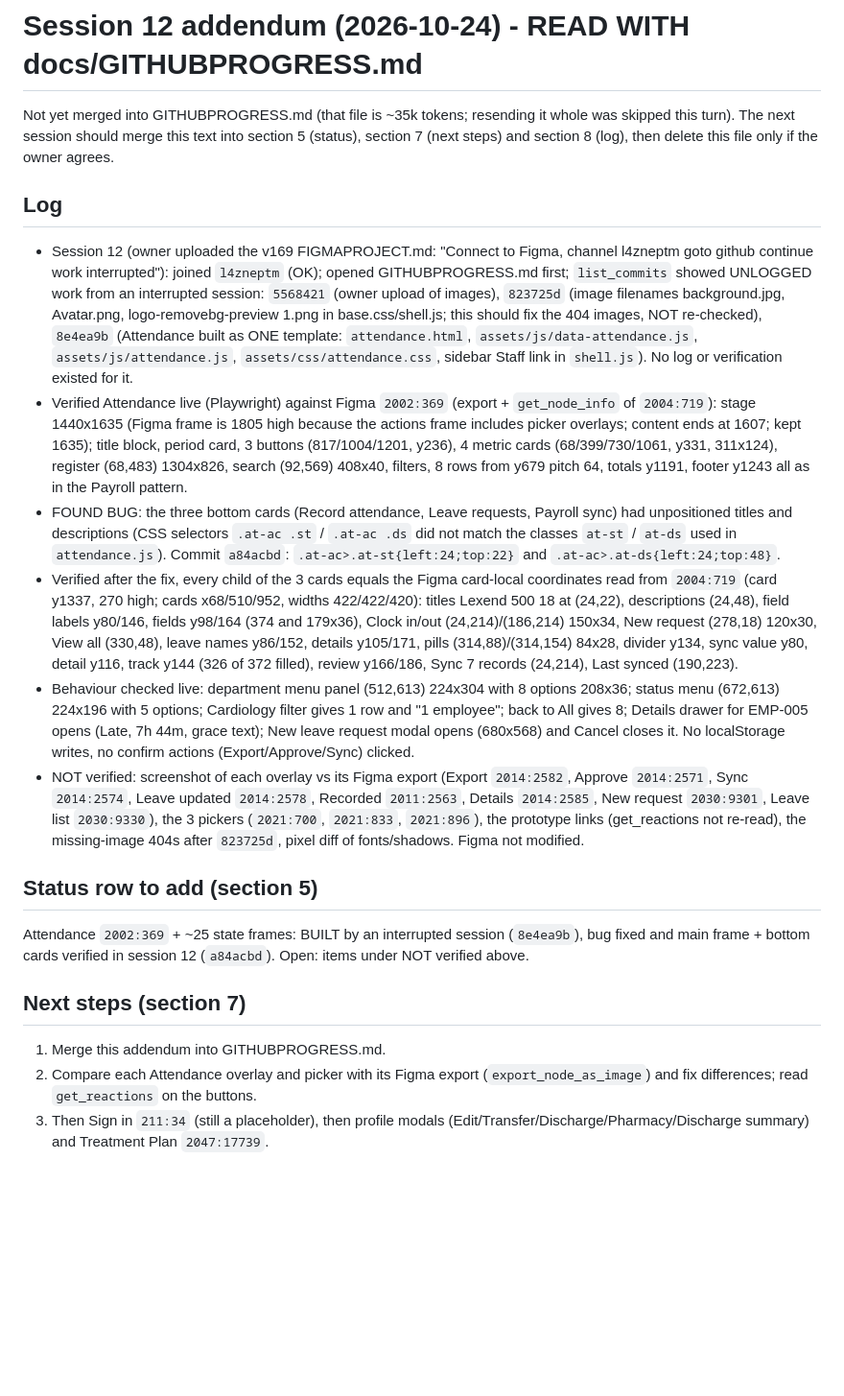
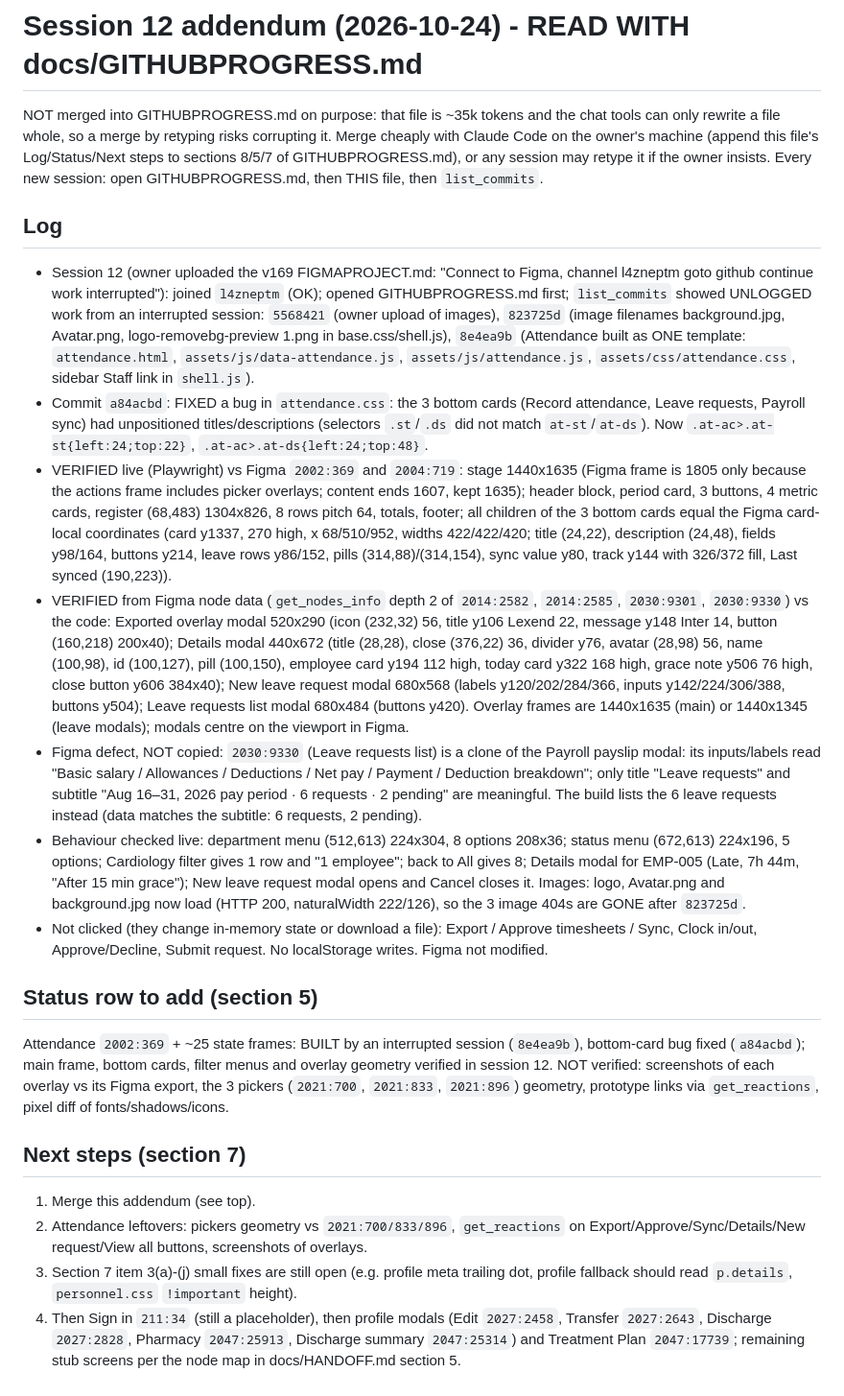
Before and after one commit to leequor/mediheal-his, a Markdown page: docs/GITHUBPROGRESS-session12-addendum.md, the part around the change. Shown at 96% size. Rendered like a GitHub page; blank space fills up the shorter version.

Commit message:
docs: session 12 addendum update (overlay geometry verified, images fixed, Figma defect noted)

```diff
--- a/docs/GITHUBPROGRESS-session12-addendum.md
+++ b/docs/GITHUBPROGRESS-session12-addendum.md
@@ -1,19 +1,21 @@
 # Session 12 addendum (2026-10-24) - READ WITH docs/GITHUBPROGRESS.md
 
-Not yet merged into GITHUBPROGRESS.md (that file is ~35k tokens; resending it whole was skipped this turn). The next session should merge this text into section 5 (status), section 7 (next steps) and section 8 (log), then delete this file only if the owner agrees.
+NOT merged into GITHUBPROGRESS.md on purpose: that file is ~35k tokens and the chat tools can only rewrite a file whole, so a merge by retyping risks corrupting it. Merge cheaply with Claude Code on the owner's machine (append this file's Log/Status/Next steps to sections 8/5/7 of GITHUBPROGRESS.md), or any session may retype it if the owner insists. Every new session: open GITHUBPROGRESS.md, then THIS file, then `list_commits`.
 
 ## Log
-- Session 12 (owner uploaded the v169 FIGMAPROJECT.md: "Connect to Figma, channel l4zneptm goto github continue work interrupted"): joined `l4zneptm` (OK); opened GITHUBPROGRESS.md first; `list_commits` showed UNLOGGED work from an interrupted session: `5568421` (owner upload of images), `823725d` (image filenames background.jpg, Avatar.png, logo-removebg-preview 1.png in base.css/shell.js; this should fix the 404 images, NOT re-checked), `8e4ea9b` (Attendance built as ONE template: `attendance.html`, `assets/js/data-attendance.js`, `assets/js/attendance.js`, `assets/css/attendance.css`, sidebar Staff link in `shell.js`). No log or verification existed for it.
-- Verified Attendance live (Playwright) against Figma `2002:369` (export + `get_node_info` of `2004:719`): stage 1440x1635 (Figma frame is 1805 high because the actions frame includes picker overlays; content ends at 1607; kept 1635); title block, period card, 3 buttons (817/1004/1201, y236), 4 metric cards (68/399/730/1061, y331, 311x124), register (68,483) 1304x826, search (92,569) 408x40, filters, 8 rows from y679 pitch 64, totals y1191, footer y1243 all as in the Payroll pattern.
-- FOUND BUG: the three bottom cards (Record attendance, Leave requests, Payroll sync) had unpositioned titles and descriptions (CSS selectors `.at-ac .st` / `.at-ac .ds` did not match the classes `at-st` / `at-ds` used in `attendance.js`). Commit `a84acbd`: `.at-ac>.at-st{left:24;top:22}` and `.at-ac>.at-ds{left:24;top:48}`.
-- Verified after the fix, every child of the 3 cards equals the Figma card-local coordinates read from `2004:719` (card y1337, 270 high; cards x68/510/952, widths 422/422/420): titles Lexend 500 18 at (24,22), descriptions (24,48), field labels y80/146, fields y98/164 (374 and 179x36), Clock in/out (24,214)/(186,214) 150x34, New request (278,18) 120x30, View all (330,48), leave names y86/152, details y105/171, pills (314,88)/(314,154) 84x28, divider y134, sync value y80, detail y116, track y144 (326 of 372 filled), review y166/186, Sync 7 records (24,214), Last synced (190,223).
-- Behaviour checked live: department menu panel (512,613) 224x304 with 8 options 208x36; status menu (672,613) 224x196 with 5 options; Cardiology filter gives 1 row and "1 employee"; back to All gives 8; Details drawer for EMP-005 opens (Late, 7h 44m, grace text); New leave request modal opens (680x568) and Cancel closes it. No localStorage writes, no confirm actions (Export/Approve/Sync) clicked.
-- NOT verified: screenshot of each overlay vs its Figma export (Export `2014:2582`, Approve `2014:2571`, Sync `2014:2574`, Leave updated `2014:2578`, Recorded `2011:2563`, Details `2014:2585`, New request `2030:9301`, Leave list `2030:9330`), the 3 pickers (`2021:700`, `2021:833`, `2021:896`), the prototype links (get_reactions not re-read), the missing-image 404s after `823725d`, pixel diff of fonts/shadows. Figma not modified.
+- Session 12 (owner uploaded the v169 FIGMAPROJECT.md: "Connect to Figma, channel l4zneptm goto github continue work interrupted"): joined `l4zneptm` (OK); opened GITHUBPROGRESS.md first; `list_commits` showed UNLOGGED work from an interrupted session: `5568421` (owner upload of images), `823725d` (image filenames background.jpg, Avatar.png, logo-removebg-preview 1.png in base.css/shell.js), `8e4ea9b` (Attendance built as ONE template: `attendance.html`, `assets/js/data-attendance.js`, `assets/js/attendance.js`, `assets/css/attendance.css`, sidebar Staff link in `shell.js`).
+- Commit `a84acbd`: FIXED a bug in `attendance.css`: the 3 bottom cards (Record attendance, Leave requests, Payroll sync) had unpositioned titles/descriptions (selectors `.st`/`.ds` did not match `at-st`/`at-ds`). Now `.at-ac>.at-st{left:24;top:22}`, `.at-ac>.at-ds{left:24;top:48}`.
+- VERIFIED live (Playwright) vs Figma `2002:369` and `2004:719`: stage 1440x1635 (Figma frame is 1805 only because the actions frame includes picker overlays; content ends 1607, kept 1635); header block, period card, 3 buttons, 4 metric cards, register (68,483) 1304x826, 8 rows pitch 64, totals, footer; all children of the 3 bottom cards equal the Figma card-local coordinates (card y1337, 270 high, x 68/510/952, widths 422/422/420; title (24,22), description (24,48), fields y98/164, buttons y214, leave rows y86/152, pills (314,88)/(314,154), sync value y80, track y144 with 326/372 fill, Last synced (190,223)).
+- VERIFIED from Figma node data (`get_nodes_info` depth 2 of `2014:2582`, `2014:2585`, `2030:9301`, `2030:9330`) vs the code: Exported overlay modal 520x290 (icon (232,32) 56, title y106 Lexend 22, message y148 Inter 14, button (160,218) 200x40); Details modal 440x672 (title (28,28), close (376,22) 36, divider y76, avatar (28,98) 56, name (100,98), id (100,127), pill (100,150), employee card y194 112 high, today card y322 168 high, grace note y506 76 high, close button y606 384x40); New leave request modal 680x568 (labels y120/202/284/366, inputs y142/224/306/388, buttons y504); Leave requests list modal 680x484 (buttons y420). Overlay frames are 1440x1635 (main) or 1440x1345 (leave modals); modals centre on the viewport in Figma.
+- Figma defect, NOT copied: `2030:9330` (Leave requests list) is a clone of the Payroll payslip modal: its inputs/labels read "Basic salary / Allowances / Deductions / Net pay / Payment / Deduction breakdown"; only title "Leave requests" and subtitle "Aug 16–31, 2026 pay period · 6 requests · 2 pending" are meaningful. The build lists the 6 leave requests instead (data matches the subtitle: 6 requests, 2 pending).
+- Behaviour checked live: department menu (512,613) 224x304, 8 options 208x36; status menu (672,613) 224x196, 5 options; Cardiology filter gives 1 row and "1 employee"; back to All gives 8; Details modal for EMP-005 (Late, 7h 44m, "After 15 min grace"); New leave request modal opens and Cancel closes it. Images: logo, Avatar.png and background.jpg now load (HTTP 200, naturalWidth 222/126), so the 3 image 404s are GONE after `823725d`.
+- Not clicked (they change in-memory state or download a file): Export / Approve timesheets / Sync, Clock in/out, Approve/Decline, Submit request. No localStorage writes. Figma not modified.
 
 ## Status row to add (section 5)
-Attendance `2002:369` + ~25 state frames: BUILT by an interrupted session (`8e4ea9b`), bug fixed and main frame + bottom cards verified in session 12 (`a84acbd`). Open: items under NOT verified above.
+Attendance `2002:369` + ~25 state frames: BUILT by an interrupted session (`8e4ea9b`), bottom-card bug fixed (`a84acbd`); main frame, bottom cards, filter menus and overlay geometry verified in session 12. NOT verified: screenshots of each overlay vs its Figma export, the 3 pickers (`2021:700`, `2021:833`, `2021:896`) geometry, prototype links via `get_reactions`, pixel diff of fonts/shadows/icons.
 
 ## Next steps (section 7)
-1. Merge this addendum into GITHUBPROGRESS.md.
-2. Compare each Attendance overlay and picker with its Figma export (`export_node_as_image`) and fix differences; read `get_reactions` on the buttons.
-3. Then Sign in `211:34` (still a placeholder), then profile modals (Edit/Transfer/Discharge/Pharmacy/Discharge summary) and Treatment Plan `2047:17739`.
+1. Merge this addendum (see top).
+2. Attendance leftovers: pickers geometry vs `2021:700/833/896`, `get_reactions` on Export/Approve/Sync/Details/New request/View all buttons, screenshots of overlays.
+3. Section 7 item 3(a)-(j) small fixes are still open (e.g. profile meta trailing dot, profile fallback should read `p.details`, `personnel.css` `!important` height).
+4. Then Sign in `211:34` (still a placeholder), then profile modals (Edit `2027:2458`, Transfer `2027:2643`, Discharge `2027:2828`, Pharmacy `2047:25913`, Discharge summary `2047:25314`) and Treatment Plan `2047:17739`; remaining stub screens per the node map in docs/HANDOFF.md section 5.
```
